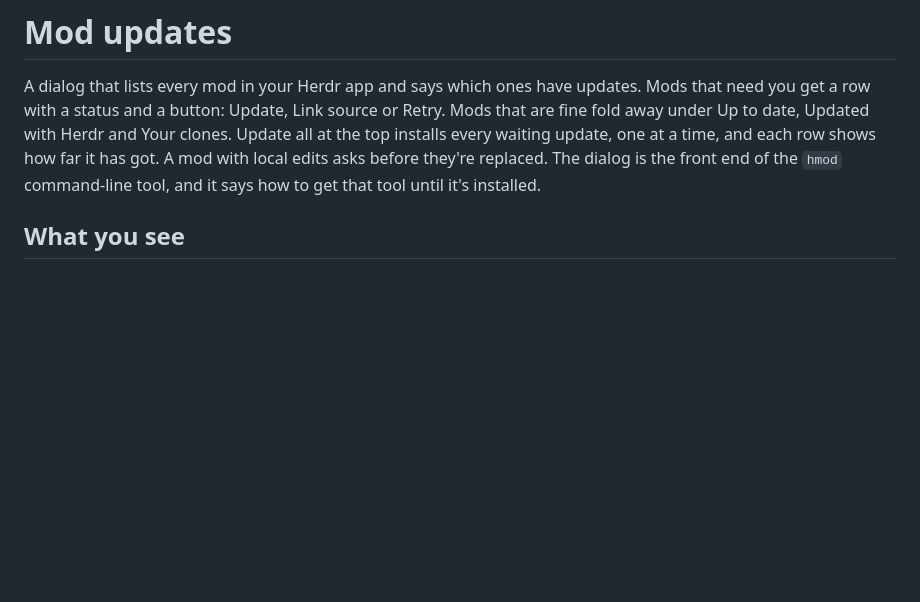
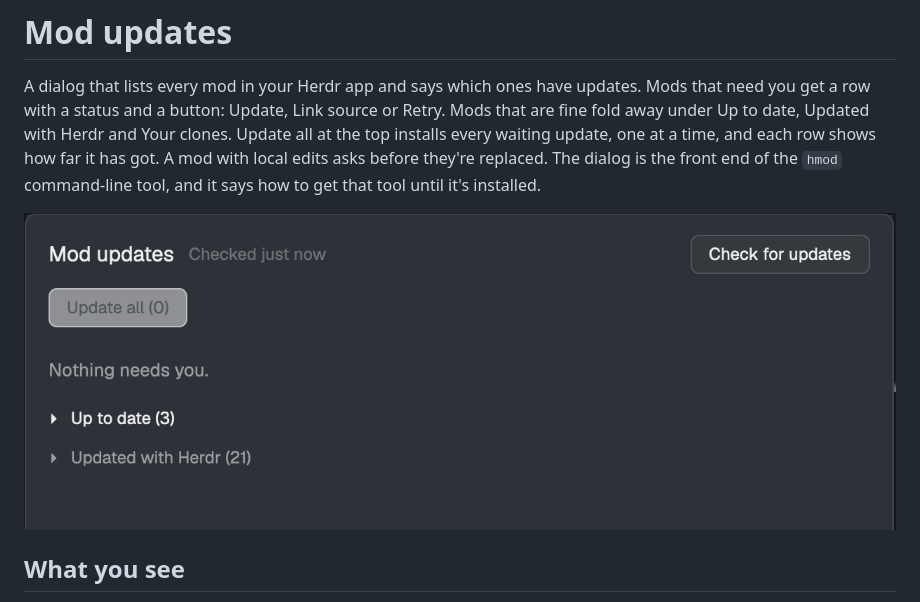
Before and after one commit to jonathan-fielding/herdr-mod-updater, a Markdown page: RECIPE.md, the part around the change. Drawn GitHub-style; pictures changed too: preview.png (added); blank space fills up the shorter version.

```diff
--- a/RECIPE.md
+++ b/RECIPE.md
@@ -6,6 +6,8 @@ under Up to date, Updated with Herdr and Your clones. Update all at the top inst
 update, one at a time, and each row shows how far it has got. A mod with local edits asks before
 they're replaced. The dialog is the front end of the `hmod` command-line tool, and it says how to get
 that tool until it's installed.
+
+![Mod updates](preview.png)
 
 ## What you see
 
```
Also changed, not shown: README.md (+3 -1 lines).
